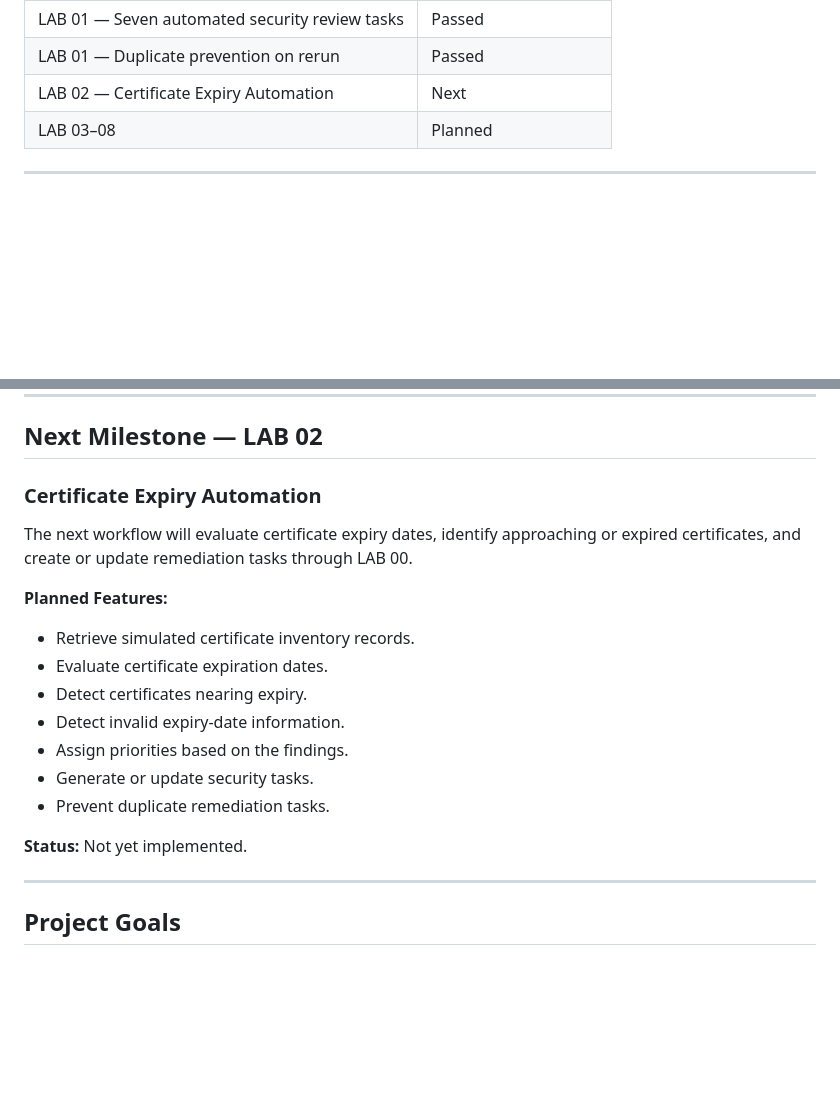
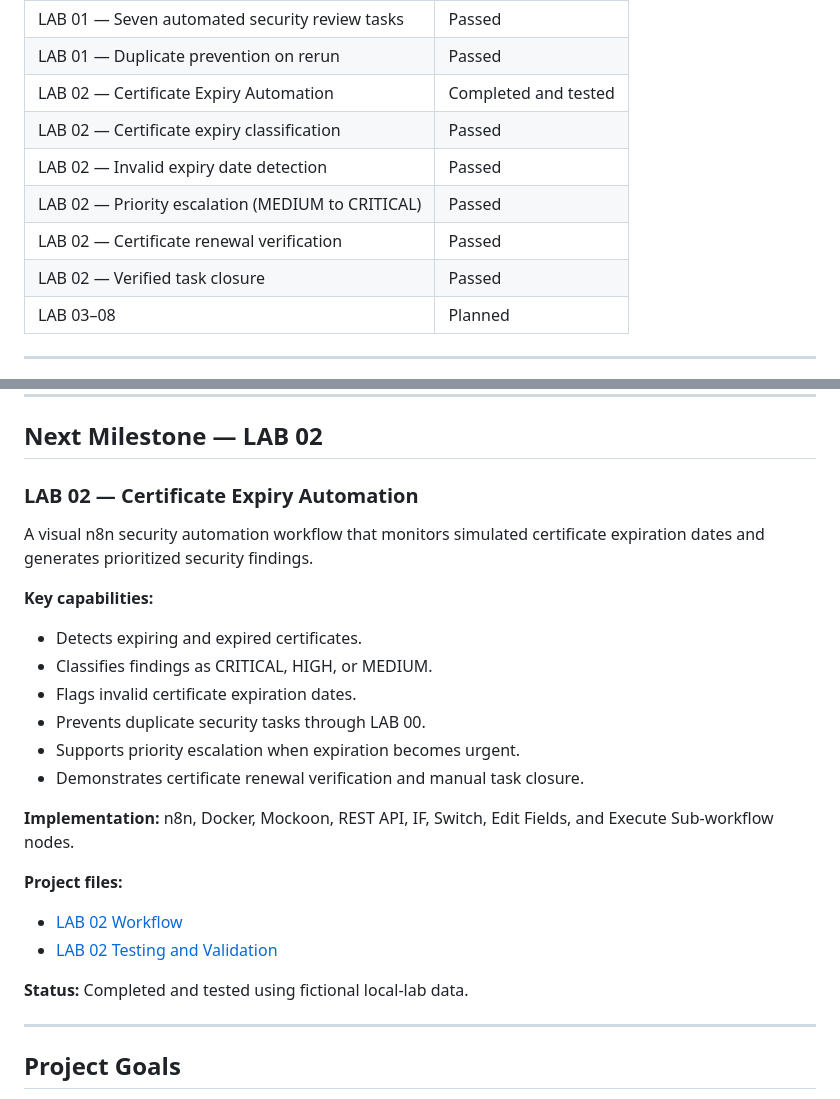
Before and after one commit to Shivalik-coder/TaskFlow-Security-Automation-Lab, a Markdown page: README.md, 2 parts joined by grey strips. GitHub-like rendering; blank space fills up the shorter version.

Commit message:
Revise LAB 02 details and status in README
Updated LAB 02 status to 'Completed and tested' and added new features related to certificate expiry automation.

```diff
--- a/README.md
+++ b/README.md
@@ -121,7 +121,12 @@ The environment is designed for local educational use only. Its development sett
 | LAB 01 — Eight cryptographic asset assessments | Passed |
 | LAB 01 — Seven automated security review tasks | Passed |
 | LAB 01 — Duplicate prevention on rerun | Passed |
-| LAB 02 — Certificate Expiry Automation | Next |
+| LAB 02 — Certificate Expiry Automation | Completed and tested |
+| LAB 02 — Certificate expiry classification | Passed |
+| LAB 02 — Invalid expiry date detection | Passed |
+| LAB 02 — Priority escalation (MEDIUM to CRITICAL) | Passed |
+| LAB 02 — Certificate renewal verification | Passed |
+| LAB 02 — Verified task closure | Passed |
 | LAB 03–08 | Planned |
 
 ---
@@ -220,21 +225,25 @@ These classification rules are designed for the sample dataset and do not consti
 
 ## Next Milestone — LAB 02
 
-### Certificate Expiry Automation
+### LAB 02 — Certificate Expiry Automation
 
-The next workflow will evaluate certificate expiry dates, identify approaching or expired certificates, and create or update remediation tasks through LAB 00.
+A visual n8n security automation workflow that monitors simulated certificate expiration dates and generates prioritized security findings.
 
-**Planned Features:**
+**Key capabilities:**
+- Detects expiring and expired certificates.
+- Classifies findings as CRITICAL, HIGH, or MEDIUM.
+- Flags invalid certificate expiration dates.
+- Prevents duplicate security tasks through LAB 00.
+- Supports priority escalation when expiration becomes urgent.
+- Demonstrates certificate renewal verification and manual task closure.
 
-- Retrieve simulated certificate inventory records.
-- Evaluate certificate expiration dates.
-- Detect certificates nearing expiry.
-- Detect invalid expiry-date information.
-- Assign priorities based on the findings.
-- Generate or update security tasks.
-- Prevent duplicate remediation tasks.
+**Implementation:** n8n, Docker, Mockoon, REST API, IF, Switch, Edit Fields, and Execute Sub-workflow nodes.
 
-**Status:** Not yet implemented.
+**Project files:**
+- [LAB 02 Workflow](workflows/LAB-02-Certificate-Expiry-Automation.json)
+- [LAB 02 Testing and Validation](docs/LAB-02-Testing.md)
+
+**Status:** Completed and tested using fictional local-lab data.
 
 ---
 
```
